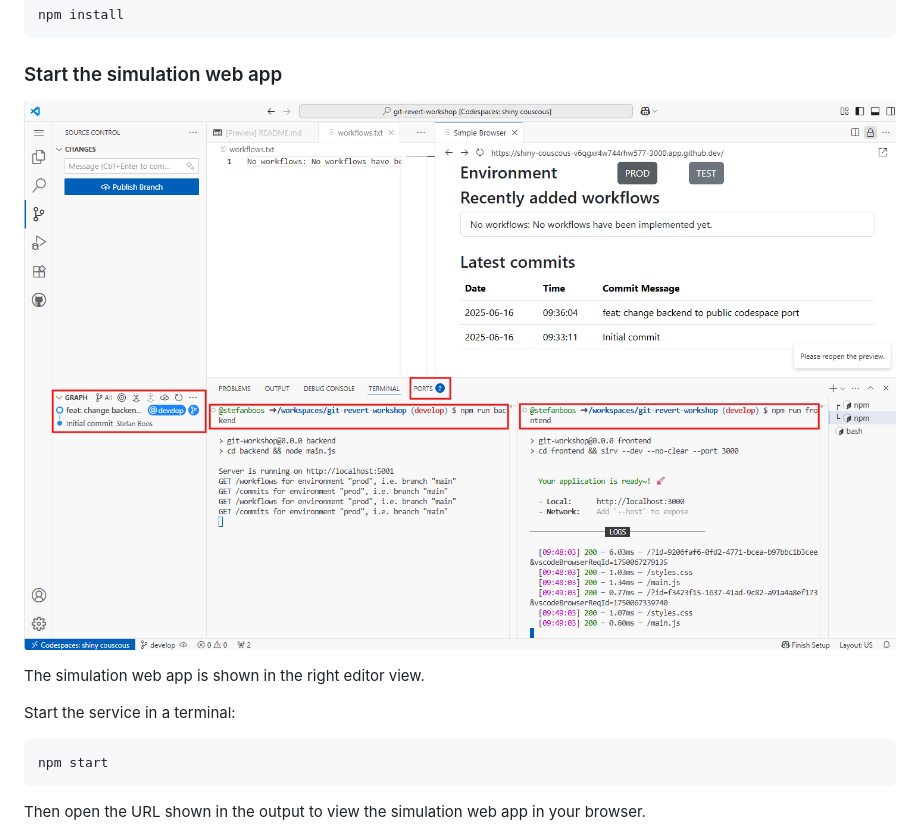
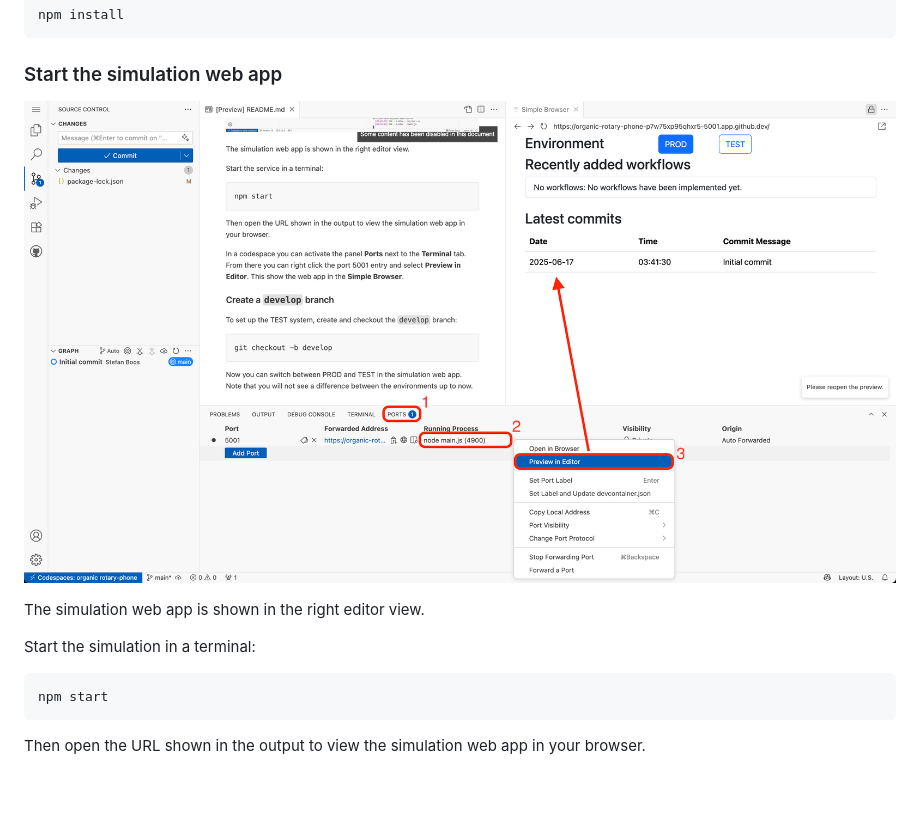
Before and after one commit to wonderbird/git-revert-workshop, a Markdown page: README.md, the part around the change. Rendered like a GitHub page; pictures changed too: docs/codespace.png; blank space fills up the shorter version.

Commit message:
docs: simulation screenshot reflects merged frontend+backend

````diff
--- a/README.md
+++ b/README.md
@@ -129,7 +129,7 @@ npm install
 
 The simulation web app is shown in the right editor view.
 
-Start the service in a terminal:
+Start the simulation in a terminal:
 
 ```shell
 npm start
````
